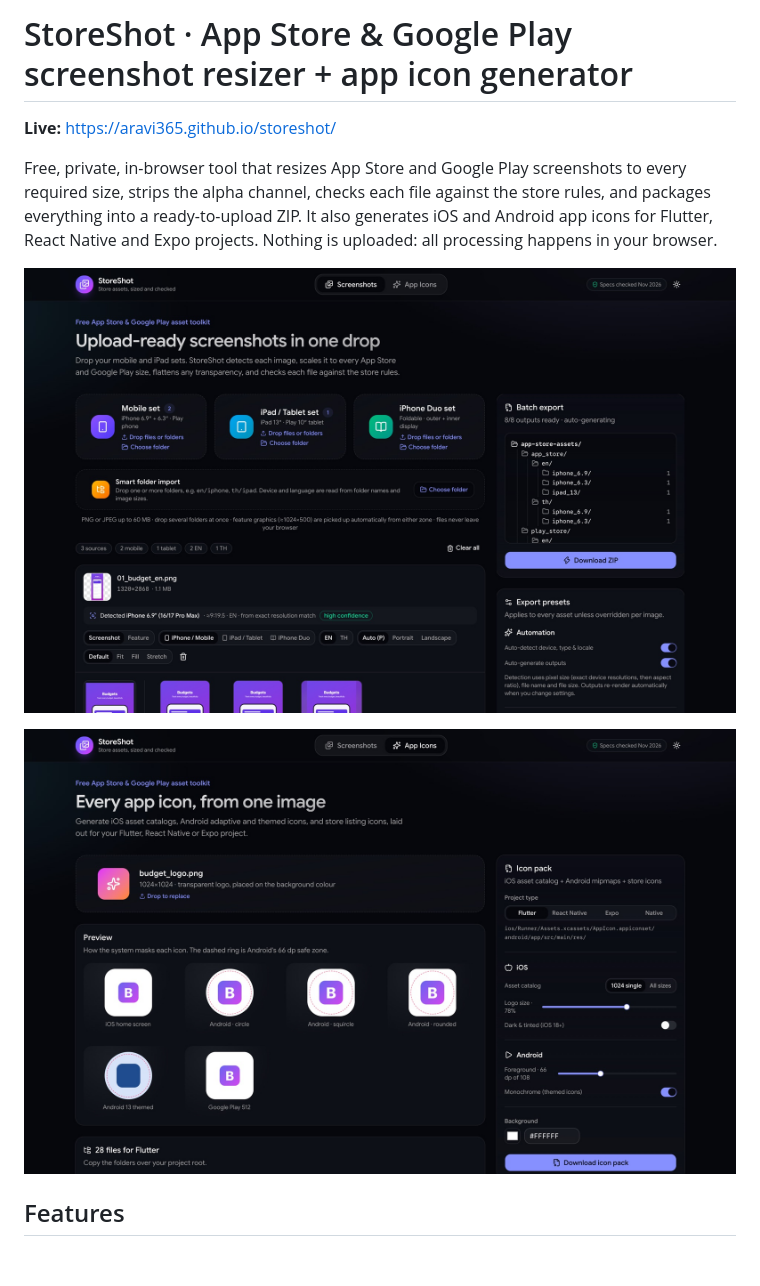
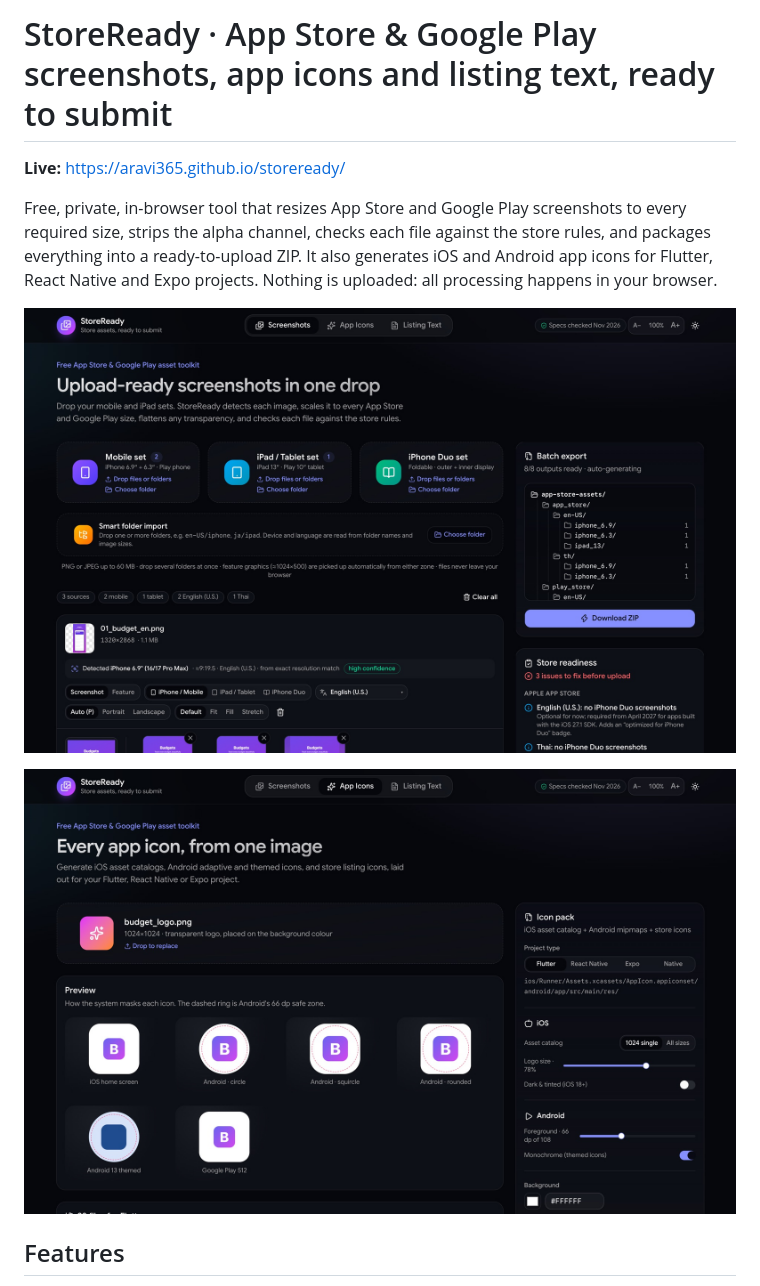
Before and after one commit to aravi365/storeready, a Markdown page: README.md, the part around one of its changes. Rendered like a GitHub page; pictures changed too: docs/app-icons-tab.jpg, docs/screenshots-tab.jpg; blank space fills up the shorter version.

```diff
--- a/README.md
+++ b/README.md
@@ -1,6 +1,6 @@
-# StoreShot · App Store & Google Play screenshot resizer + app icon generator
+# StoreReady · App Store & Google Play screenshots, app icons and listing text, ready to submit
 
-**Live:** https://aravi365.github.io/storeshot/
+**Live:** https://aravi365.github.io/storeready/
 
 Free, private, in-browser tool that resizes App Store and Google Play screenshots to every required size, strips the alpha channel, checks each file against the store rules, and packages everything into a ready-to-upload ZIP. It also generates iOS and Android app icons for Flutter, React Native and Expo projects. Nothing is uploaded: all processing happens in your browser.
 
```
Also changed, not shown: other parts of README.md (+2 -2 lines), public/og.png, 9 other files.
